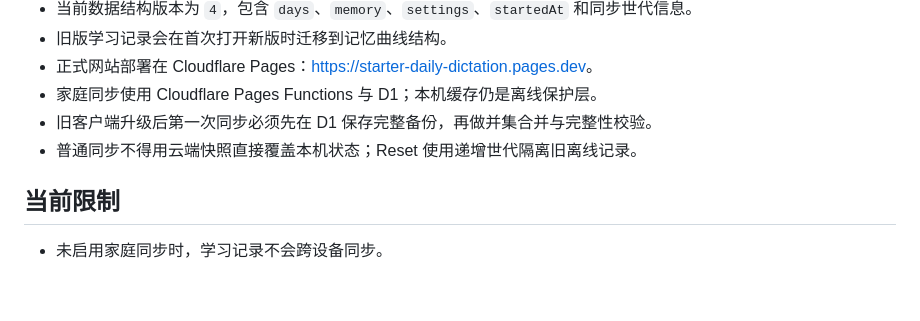
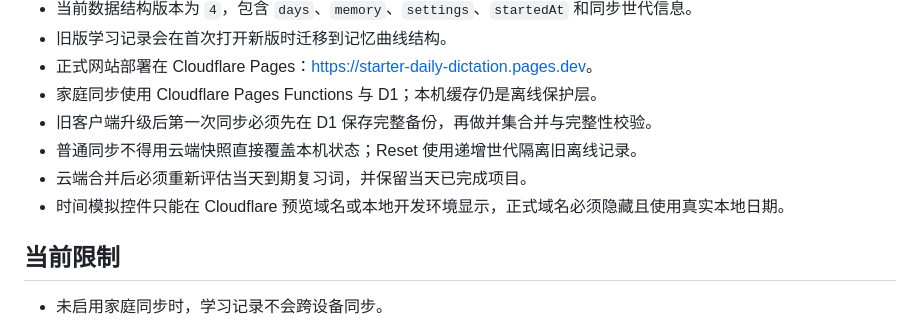
Before and after one commit to aaronbirdlaw/starter-daily-dictation, a Markdown page: PROJECT_CONTEXT.md, the part around the change. Rendered like a GitHub page; blank space fills up the shorter version.

Commit message:
docs: record preview-only time simulation rules

```diff
--- a/PROJECT_CONTEXT.md
+++ b/PROJECT_CONTEXT.md
@@ -54,6 +54,8 @@
 - 家庭同步使用 Cloudflare Pages Functions 与 D1；本机缓存仍是离线保护层。
 - 旧客户端升级后第一次同步必须先在 D1 保存完整备份，再做并集合并与完整性校验。
 - 普通同步不得用云端快照直接覆盖本机状态；Reset 使用递增世代隔离旧离线记录。
+- 云端合并后必须重新评估当天到期复习词，并保留当天已完成项目。
+- 时间模拟控件只能在 Cloudflare 预览域名或本地开发环境显示，正式域名必须隐藏且使用真实本地日期。
 
 ## 当前限制
 
```
